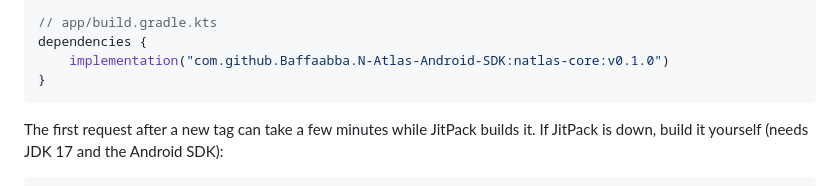
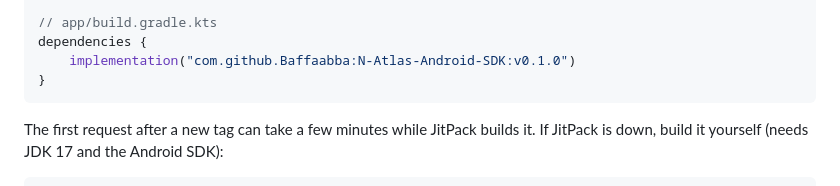
Before and after one commit to Baffaabba/N-Atlas-Android-SDK, a Markdown page: README.md, the part around the change. GitHub-like rendering.

Commit message:
README: use the JitPack coordinate JitPack actually published
Co-Authored-By: Claude Opus 5.5 <noreply@anthropic.com>

````diff
--- a/README.md
+++ b/README.md
@@ -100,7 +100,7 @@ dependencyResolutionManagement {
 
 // app/build.gradle.kts
 dependencies {
-    implementation("com.github.Baffaabba.N-Atlas-Android-SDK:natlas-core:v0.1.0")
+    implementation("com.github.Baffaabba:N-Atlas-Android-SDK:v0.1.0")
 }
 ```
 
````
